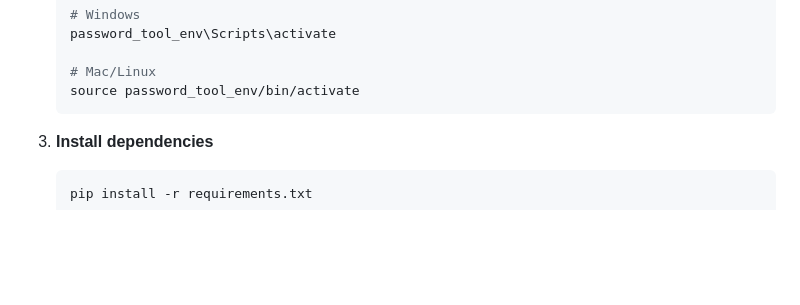
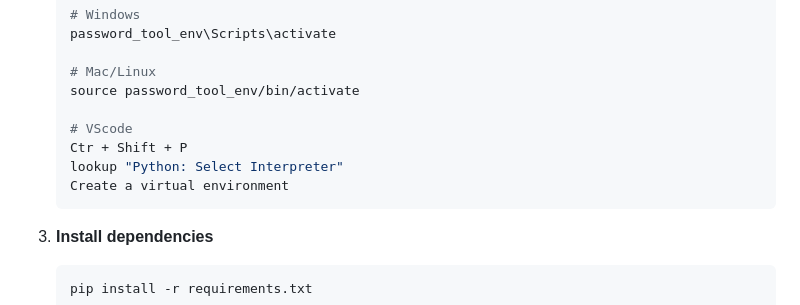
Before and after one commit to MrGen1944/password-gen, a Markdown page: README.md, the part around the change. Rendered like a GitHub page; blank space fills up the shorter version.

````diff
--- a/README.md
+++ b/README.md
@@ -60,6 +60,11 @@ Complete RESTful API with endpoints for:
 
    # Mac/Linux
    source password_tool_env/bin/activate
+
+   # VScode
+   Ctr + Shift + P
+   lookup "Python: Select Interpreter"
+   Create a virtual environment
    ```
 
 3. **Install dependencies**
````
